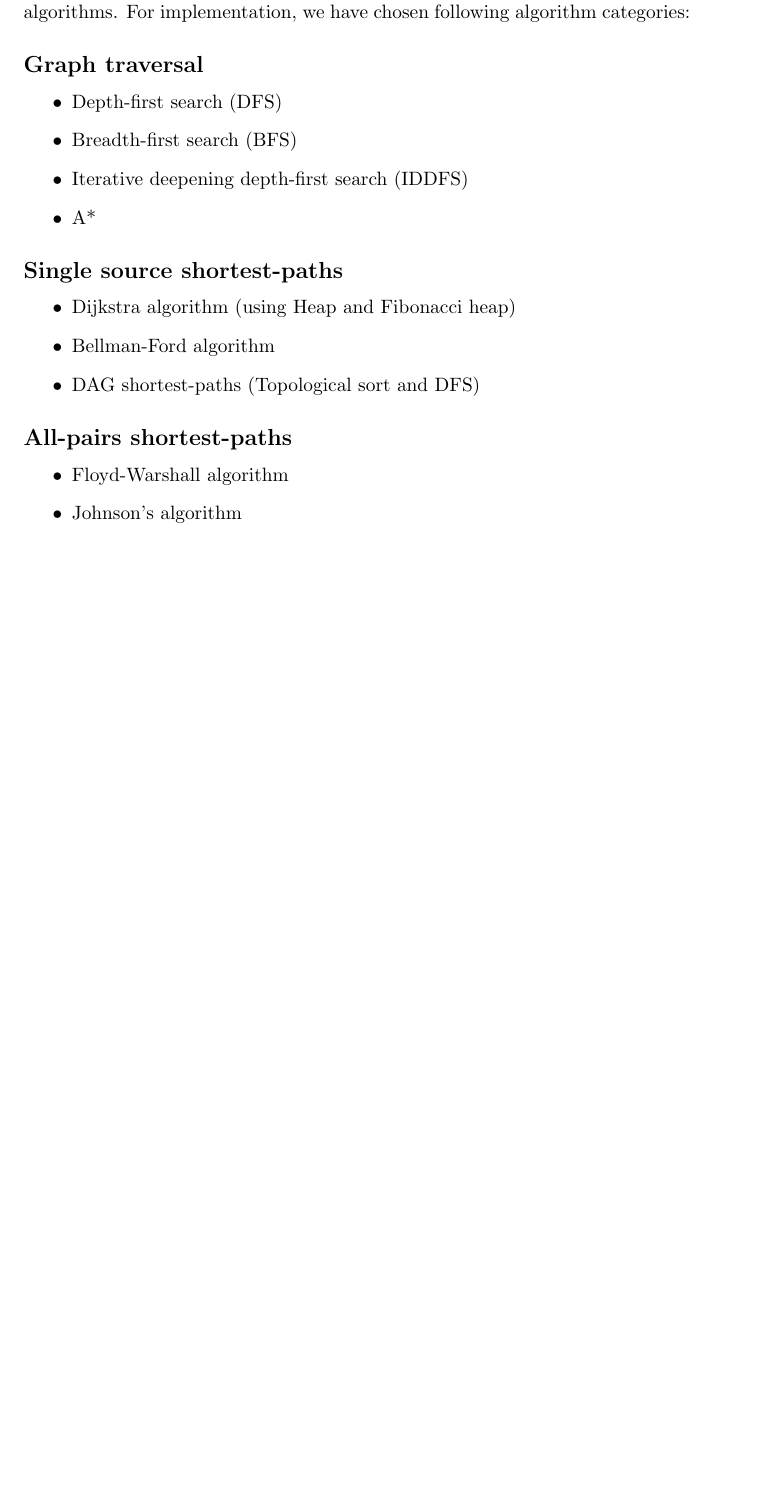
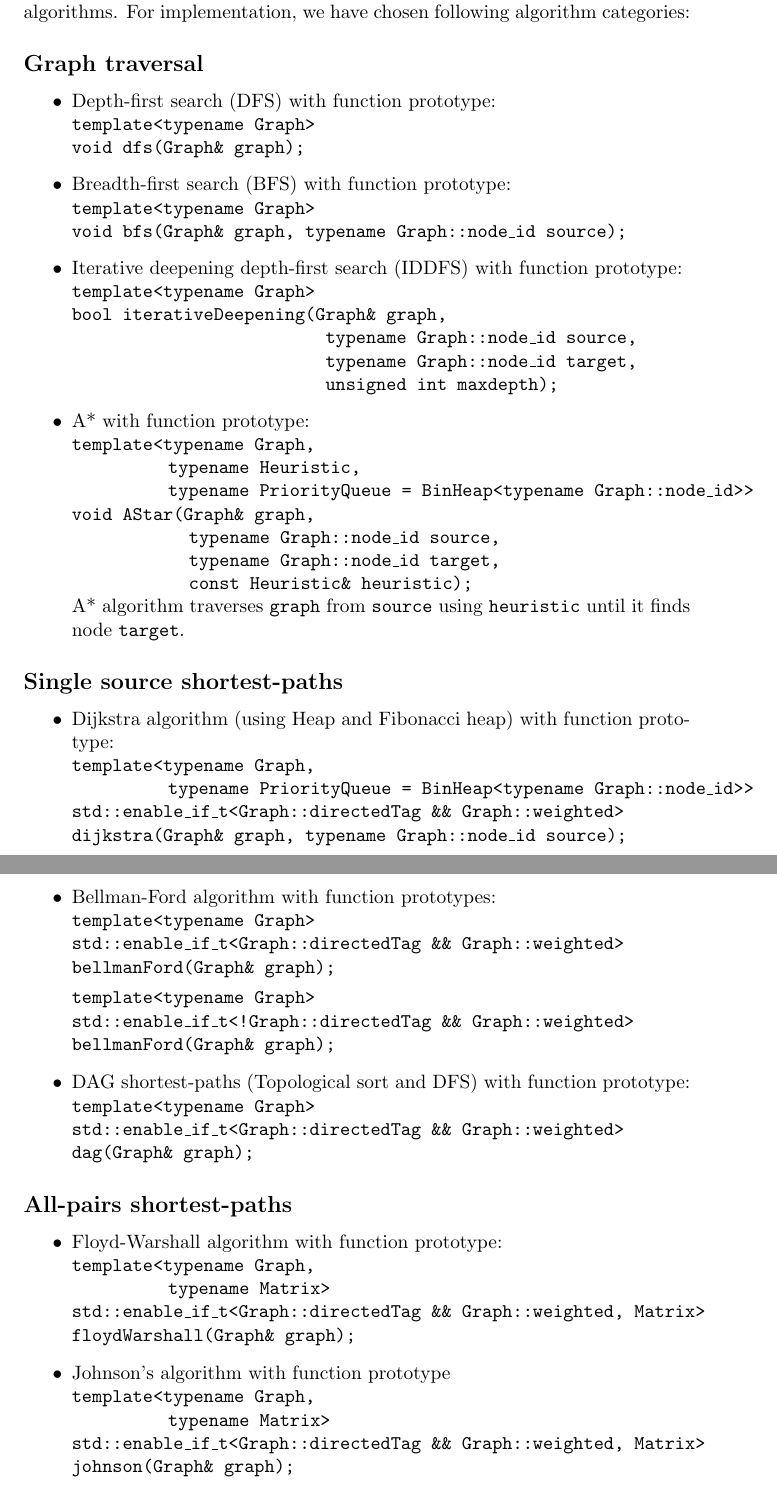
Before and after one commit to xmito/graphlib, a LaTeX document (Abstract/abstract.tex): part of the page before the commit and two parts of pages 1 and 2 of 2 after it, the two joined at a grey line, cut so that both start at the same text, the shorter picture padded with empty space. Compiled offline with pdfLaTeX.

Commit message:
More detailed abstract, concepts, graph algorithm prototypes, implementation of directed graph

```diff
--- a/Abstract/abstract.tex
+++ b/Abstract/abstract.tex
@@ -23,20 +23,51 @@ The main goal of the proposed project is, as its name suggets, to create C++ lib
 
 \subsection*{Graph traversal}
 \begin{itemize}
-\item Depth-first search (DFS)
-\item Breadth-first search (BFS)
-\item Iterative deepening depth-first search (IDDFS)
-\item A*
+\item Depth-first search (DFS) with function prototype:\\
+\texttt{template<typename Graph>\\
+void dfs(Graph\& graph);}
+\item Breadth-first search (BFS) with function prototype:\\
+\texttt{template<typename Graph>\\
+void bfs(Graph\& graph, typename Graph::node\_id source);}
+\item Iterative deepening depth-first search (IDDFS) with function prototype:\\
+\texttt{template<typename Graph>\\
+bool iterativeDeepening(Graph\& graph,\\\hspace*{12em} typename Graph::node\_id source,\\\hspace*{12em}
+typename Graph::node\_id target,\\\hspace*{12em} unsigned int maxdepth);}
+\item A* with function prototype:\\
+\texttt{template<typename Graph,\\\hspace*{4.75em}typename Heuristic,\\\hspace*{4.75em}typename PriorityQueue = BinHeap<typename Graph::node\_id>>\\
+void AStar(Graph\& graph,\\\hspace*{5.27em} typename Graph::node\_id source,\\\hspace*{5.27em}
+typename Graph::node\_id target,\\\hspace*{5.27em}
+const Heuristic\& heuristic);}\\
+A* algorithm traverses \texttt{graph} from \texttt{source} using \texttt{heuristic} until it finds node \texttt{target}.
 \end{itemize}
 \subsection*{Single source shortest-paths}
 \begin{itemize}
-\item Dijkstra algorithm (using Heap and Fibonacci heap)
-\item Bellman-Ford algorithm
-\item DAG shortest-paths (Topological sort and DFS)
+\item Dijkstra algorithm (using Heap and Fibonacci heap) with function prototype:\\
+\texttt{template<typename Graph,\\\hspace*{4.75em}typename PriorityQueue = BinHeap<typename Graph::node\_id>>\\
+std::enable\_if\_t<Graph::directedTag \&\& Graph::weighted>\\
+dijkstra(Graph\& graph, typename Graph::node\_id source);}
+\item Bellman-Ford algorithm with function prototypes:\\
+\texttt{template<typename Graph>\\
+std::enable\_if\_t<Graph::directedTag \&\& Graph::weighted>\\
+bellmanFord(Graph\& graph);}
+
+\texttt{template<typename Graph>\\
+std::enable\_if\_t<!Graph::directedTag \&\& Graph::weighted>\\
+bellmanFord(Graph\& graph);}
+\item DAG shortest-paths (Topological sort and DFS) with function prototype:\\
+\texttt{template<typename Graph>\\
+std::enable\_if\_t<Graph::directedTag \&\& Graph::weighted>\\
+dag(Graph\& graph);}
 \end{itemize}
 \subsection*{All-pairs shortest-paths}
 \begin{itemize}
-\item Floyd-Warshall algorithm
-\item Johnson's algorithm
+\item Floyd-Warshall algorithm with function prototype:\\
+\texttt{template<typename Graph,\\\hspace*{4.75em}typename Matrix>\\
+std::enable\_if\_t<Graph::directedTag \&\& Graph::weighted, Matrix>\\
+floydWarshall(Graph\& graph);}
+\item Johnson's algorithm with function prototype\\
+\texttt{template<typename Graph,\\\hspace*{4.75em}typename Matrix>\\
+std::enable\_if\_t<Graph::directedTag \&\& Graph::weighted, Matrix>\\
+johnson(Graph\& graph);}
 \end{itemize}
 \end{document}
```
Also changed, not shown: Abstract/abstract.pdf, 8 other files.
